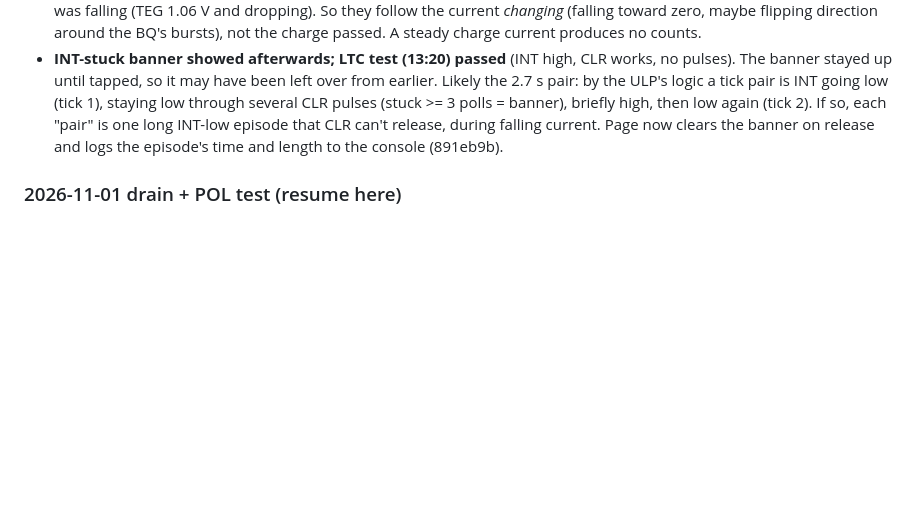
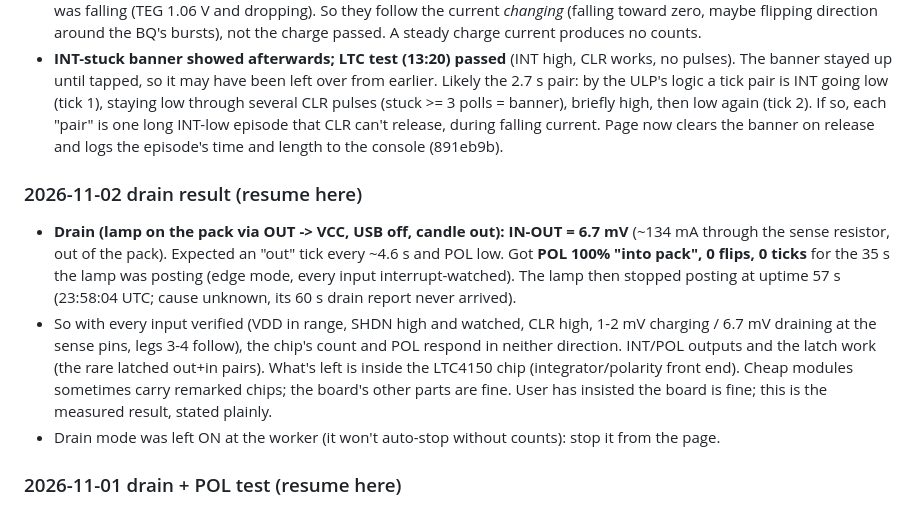
Before and after one commit to studstudio/candlelight, a Markdown page: firmware/NOTES.md, the part around the change. GitHub-like rendering; blank space fills up the shorter version.

Commit message:
Notes: drain result, 6.7 mV across the sense resistor, POL and count unmoved
Co-Authored-By: Claude Opus 5.5 <noreply@anthropic.com>

```diff
--- a/firmware/NOTES.md
+++ b/firmware/NOTES.md
@@ -124,6 +124,12 @@ Still to build: skip the update step when the battery is low (waiting for the ba
 - **FIRST TICKS WITH THE CANDLE (session mvyb7foskfie):** six ticks, in pairs, "out" then "in" right after: t = 830.2/830.4, 848.4/848.6, 1032.0/1034.6 s (gaps 0.2, 0.2, 2.7 s). Pairs 18 s apart at TEG ~1.05 V, then 183 s apart as the TEG fell to 0.44 V, so the rate follows the current. ULP glitch counter 0: INT stayed low the full 1 ms both times. The second INT of each pair needs INT to go high after the clear and low again 1-2 polls later. Net in-out = 0, so no charge is counted. The BQ's open-circuit samples (every ~15.7 s) don't line up with the ticks (1.3-6.3 s apart). Cause unknown; couldn't fetch the datasheet (analog.com timed out) to check how POL/INT behave around a clear.
 - **User doubts these are real ticks, and the trace agrees:** TEG loaded 1.2-1.58 V from t ~240 s to ~780 s (9 min, strongest harvest, legs 1-2 at ~1-2 mV) gave **zero ticks**, where ~30 were expected. The pairs only came once the harvest was falling (TEG 1.06 V and dropping). So they follow the current *changing* (falling toward zero, maybe flipping direction around the BQ's bursts), not the charge passed. A steady charge current produces no counts.
 - **INT-stuck banner showed afterwards; LTC test (13:20) passed** (INT high, CLR works, no pulses). The banner stayed up until tapped, so it may have been left over from earlier. Likely the 2.7 s pair: by the ULP's logic a tick pair is INT going low (tick 1), staying low through several CLR pulses (stuck >= 3 polls = banner), briefly high, then low again (tick 2). If so, each "pair" is one long INT-low episode that CLR can't release, during falling current. Page now clears the banner on release and logs the episode's time and length to the console (891eb9b).
+
+### 2026-11-02 drain result (resume here)
+
+- **Drain (lamp on the pack via OUT -> VCC, USB off, candle out): IN-OUT = 6.7 mV** (~134 mA through the sense resistor, out of the pack). Expected an "out" tick every ~4.6 s and POL low. Got **POL 100% "into pack", 0 flips, 0 ticks** for the 35 s the lamp was posting (edge mode, every input interrupt-watched). The lamp then stopped posting at uptime 57 s (23:58:04 UTC; cause unknown, its 60 s drain report never arrived).
+- So with every input verified (VDD in range, SHDN high and watched, CLR high, 1-2 mV charging / 6.7 mV draining at the sense pins, legs 3-4 follow), the chip's count and POL respond in neither direction. INT/POL outputs and the latch work (the rare latched out+in pairs). What's left is inside the LTC4150 chip (integrator/polarity front end). Cheap modules sometimes carry remarked chips; the board's other parts are fine. User has insisted the board is fine; this is the measured result, stated plainly.
+- Drain mode was left ON at the worker (it won't auto-stop without counts): stop it from the page.
 
 ### 2026-11-01 drain + POL test (resume here)
 
```
